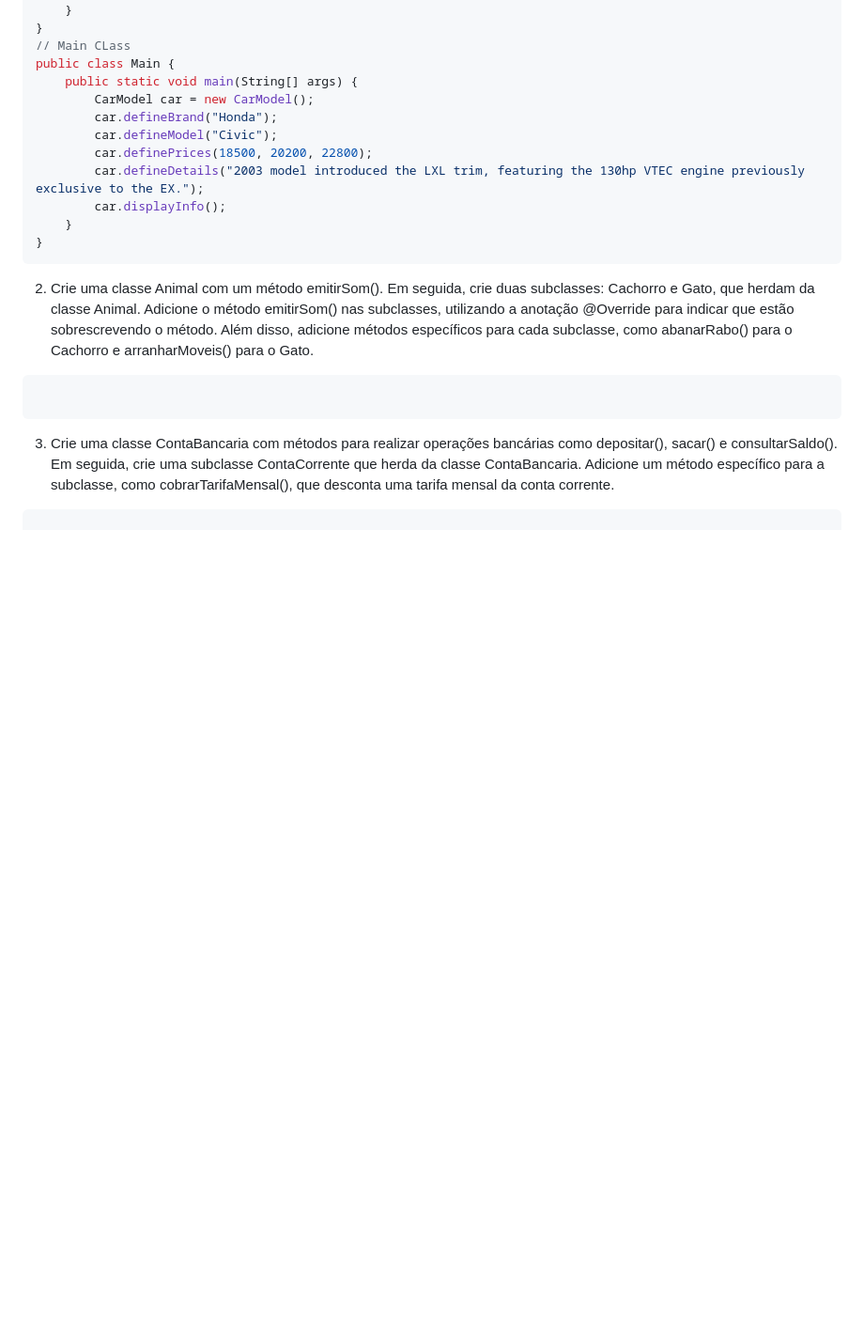
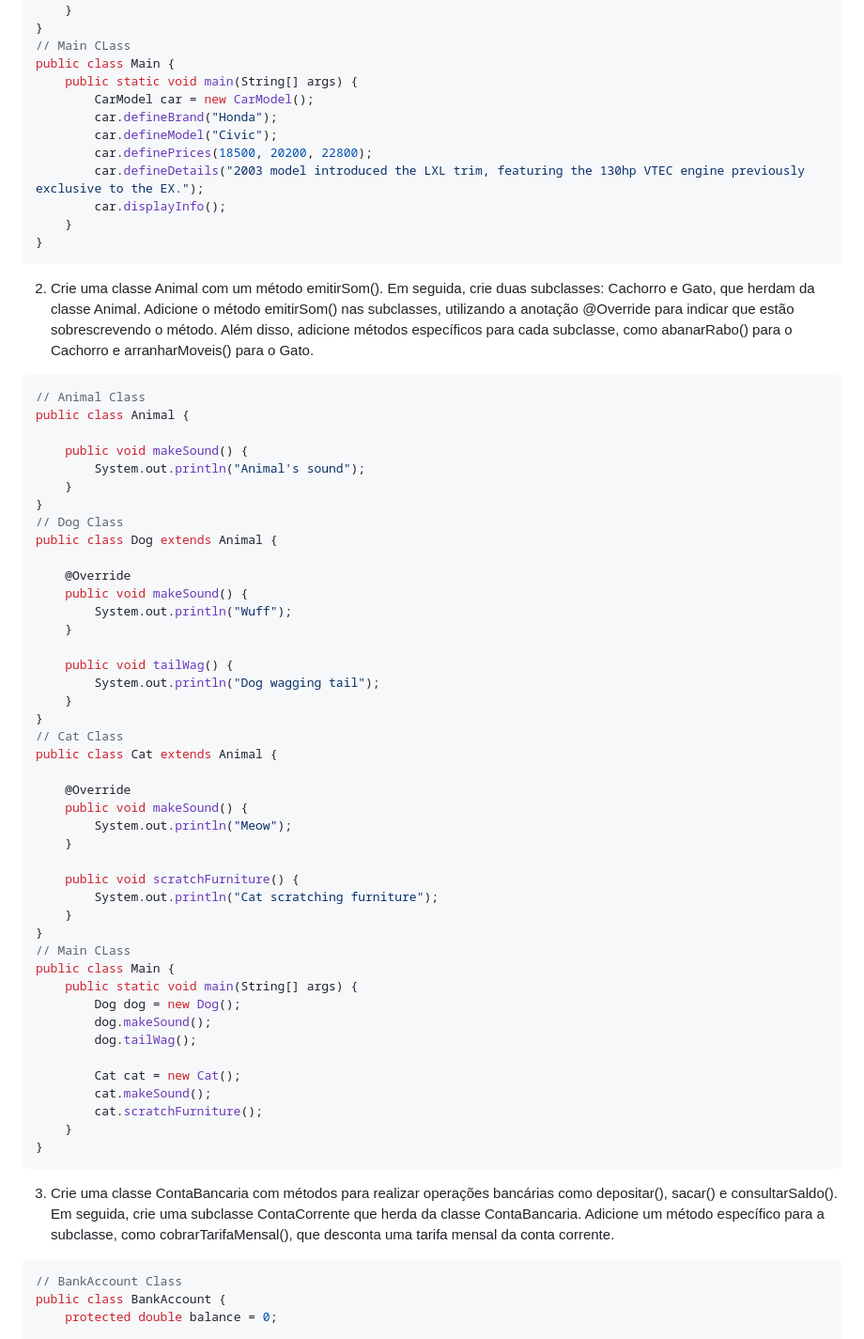
Before and after one commit to leovaldezhq/oracle-next-education, a Markdown page: Java/aplicando-a-orientacao-a-objetos/OOPConcepts.md, the part around one of its changes. Shown at 94% size. GitHub-like rendering; blank space fills up the shorter version.

Commit message:
Update OOPConcepts.md with last challenges

````diff
--- a/Java/aplicando-a-orientacao-a-objetos/OOPConcepts.md
+++ b/Java/aplicando-a-orientacao-a-objetos/OOPConcepts.md
@@ -90,8 +90,53 @@ public class Main {
 ```
 2. Crie uma classe Animal com um método emitirSom(). Em seguida, crie duas subclasses: Cachorro e Gato, que herdam da classe Animal. Adicione o método emitirSom() nas subclasses, utilizando a anotação @Override para indicar que estão sobrescrevendo o método. Além disso, adicione métodos específicos para cada subclasse, como abanarRabo() para o Cachorro e arranharMoveis() para o Gato.
 ```Java
+// Animal Class
+public class Animal {
 
+    public void makeSound() {
+        System.out.println("Animal's sound");
+    }
+}
+// Dog Class
+public class Dog extends Animal {
+
+    @Override
+    public void makeSound() {
+        System.out.println("Wuff");
+    }
+
+    public void tailWag() {
+        System.out.println("Dog wagging tail");
+    }
+}
+// Cat Class
+public class Cat extends Animal {
+
+    @Override
+    public void makeSound() {
+        System.out.println("Meow");
+    }
+
+    public void scratchFurniture() {
+        System.out.println("Cat scratching furniture");
+    }
+}
+// Main CLass
+public class Main {
+    public static void main(String[] args) {
+        Dog dog = new Dog();
+        dog.makeSound();
+        dog.tailWag();
+
+        Cat cat = new Cat();
+        cat.makeSound();
+        cat.scratchFurniture();
+    }
+}
 ```
 3. Crie uma classe ContaBancaria com métodos para realizar operações bancárias como depositar(), sacar() e consultarSaldo(). Em seguida, crie uma subclasse ContaCorrente que herda da classe ContaBancaria. Adicione um método específico para a subclasse, como cobrarTarifaMensal(), que desconta uma tarifa mensal da conta corrente.
 ```Java
+// BankAccount Class
+public class BankAccount {
+    protected double balance = 0;
 
````
Also changed, not shown: other parts of Java/aplicando-a-orientacao-a-objetos/OOPConcepts.md (+99 -0 lines).
